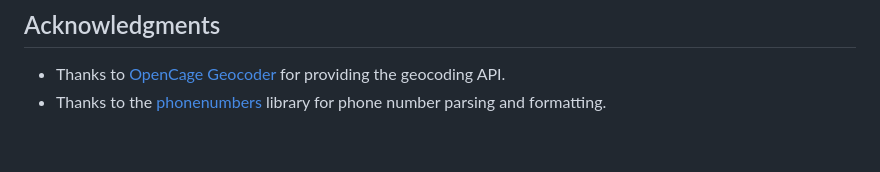
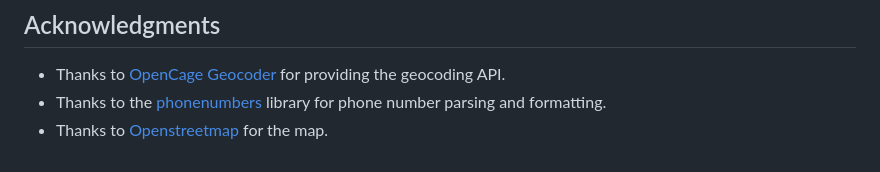
Before and after one commit to mamadou6c/Phone-Lookup, a Markdown page: README.md, the part around the change. GitHub-like rendering.

Commit message:
Update the acknowledgements section to thank openstreetmap

```diff
--- a/README.md
+++ b/README.md
@@ -164,3 +164,4 @@ This project is licensed under the MIT License - see the [LICENSE](LICENSE) file
 
 *   Thanks to [OpenCage Geocoder](https://opencagedata.com/) for providing the geocoding API.
 *   Thanks to the [phonenumbers](https://github.com/daviddrysdale/python-phonenumbers) library for phone number parsing and formatting.
+*   Thanks to [Openstreetmap](https://openstreetmap.or/) for the map.
```
